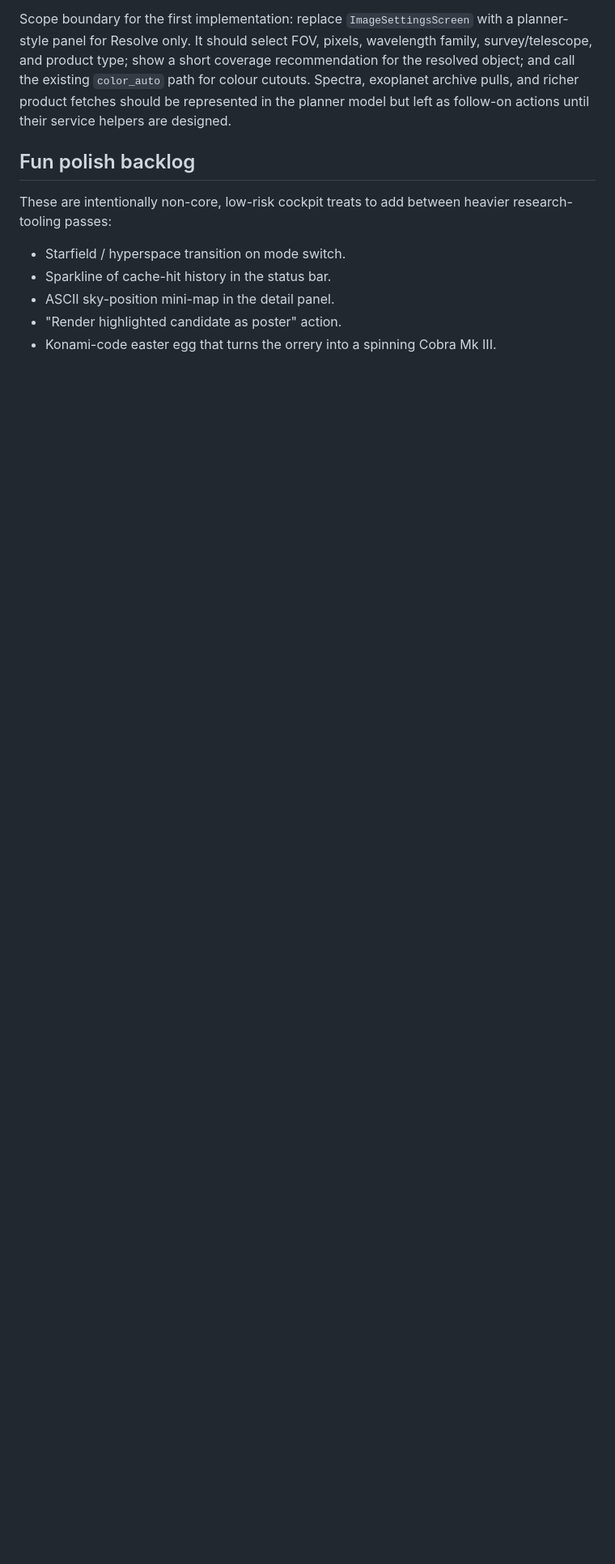
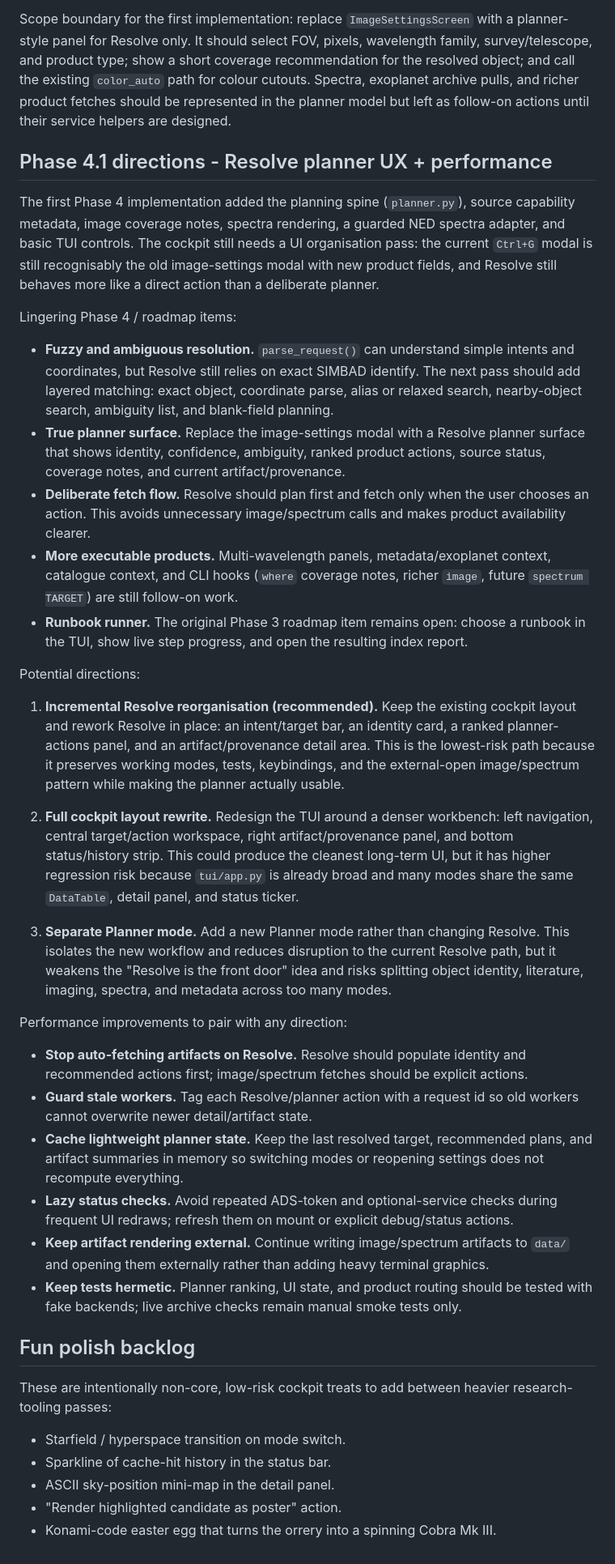
Before and after one commit to sub-surface/astro-theory, a Markdown page: docs/roadmap.md, the part around the change. Shown at 81% size. Rendered like a GitHub page; blank space fills up the shorter version.

Commit message:
docs: outline phase 4.1 TUI directions

```diff
--- a/docs/roadmap.md
+++ b/docs/roadmap.md
@@ -198,6 +198,68 @@ resolved object; and call the existing `color_auto` path for colour cutouts. Spe
 exoplanet archive pulls, and richer product fetches should be represented in the
 planner model but left as follow-on actions until their service helpers are designed.
 
+## Phase 4.1 directions - Resolve planner UX + performance
+
+The first Phase 4 implementation added the planning spine (`planner.py`), source
+capability metadata, image coverage notes, spectra rendering, a guarded NED spectra
+adapter, and basic TUI controls. The cockpit still needs a UI organisation pass:
+the current `Ctrl+G` modal is still recognisably the old image-settings modal with
+new product fields, and Resolve still behaves more like a direct action than a
+deliberate planner.
+
+Lingering Phase 4 / roadmap items:
+
+- **Fuzzy and ambiguous resolution.** `parse_request()` can understand simple
+  intents and coordinates, but Resolve still relies on exact SIMBAD identify. The
+  next pass should add layered matching: exact object, coordinate parse, alias or
+  relaxed search, nearby-object search, ambiguity list, and blank-field planning.
+- **True planner surface.** Replace the image-settings modal with a Resolve planner
+  surface that shows identity, confidence, ambiguity, ranked product actions,
+  source status, coverage notes, and current artifact/provenance.
+- **Deliberate fetch flow.** Resolve should plan first and fetch only when the user
+  chooses an action. This avoids unnecessary image/spectrum calls and makes product
+  availability clearer.
+- **More executable products.** Multi-wavelength panels, metadata/exoplanet context,
+  catalogue context, and CLI hooks (`where` coverage notes, richer `image`, future
+  `spectrum TARGET`) are still follow-on work.
+- **Runbook runner.** The original Phase 3 roadmap item remains open: choose a
+  runbook in the TUI, show live step progress, and open the resulting index report.
+
+Potential directions:
+
+1. **Incremental Resolve reorganisation (recommended).** Keep the existing cockpit
+   layout and rework Resolve in place: an intent/target bar, an identity card,
+   a ranked planner-actions panel, and an artifact/provenance detail area. This is
+   the lowest-risk path because it preserves working modes, tests, keybindings, and
+   the external-open image/spectrum pattern while making the planner actually usable.
+
+2. **Full cockpit layout rewrite.** Redesign the TUI around a denser workbench:
+   left navigation, central target/action workspace, right artifact/provenance panel,
+   and bottom status/history strip. This could produce the cleanest long-term UI,
+   but it has higher regression risk because `tui/app.py` is already broad and many
+   modes share the same `DataTable`, detail panel, and status ticker.
+
+3. **Separate Planner mode.** Add a new Planner mode rather than changing Resolve.
+   This isolates the new workflow and reduces disruption to the current Resolve
+   path, but it weakens the "Resolve is the front door" idea and risks splitting
+   object identity, literature, imaging, spectra, and metadata across too many modes.
+
+Performance improvements to pair with any direction:
+
+- **Stop auto-fetching artifacts on Resolve.** Resolve should populate identity and
+  recommended actions first; image/spectrum fetches should be explicit actions.
+- **Guard stale workers.** Tag each Resolve/planner action with a request id so old
+  workers cannot overwrite newer detail/artifact state.
+- **Cache lightweight planner state.** Keep the last resolved target, recommended
+  plans, and artifact summaries in memory so switching modes or reopening settings
+  does not recompute everything.
+- **Lazy status checks.** Avoid repeated ADS-token and optional-service checks during
+  frequent UI redraws; refresh them on mount or explicit debug/status actions.
+- **Keep artifact rendering external.** Continue writing image/spectrum artifacts to
+  `data/` and opening them externally rather than adding heavy terminal graphics.
+- **Keep tests hermetic.** Planner ranking, UI state, and product routing should be
+  tested with fake backends; live archive checks remain manual smoke tests only.
+
 ## Fun polish backlog
 
 These are intentionally non-core, low-risk cockpit treats to add between heavier
```
